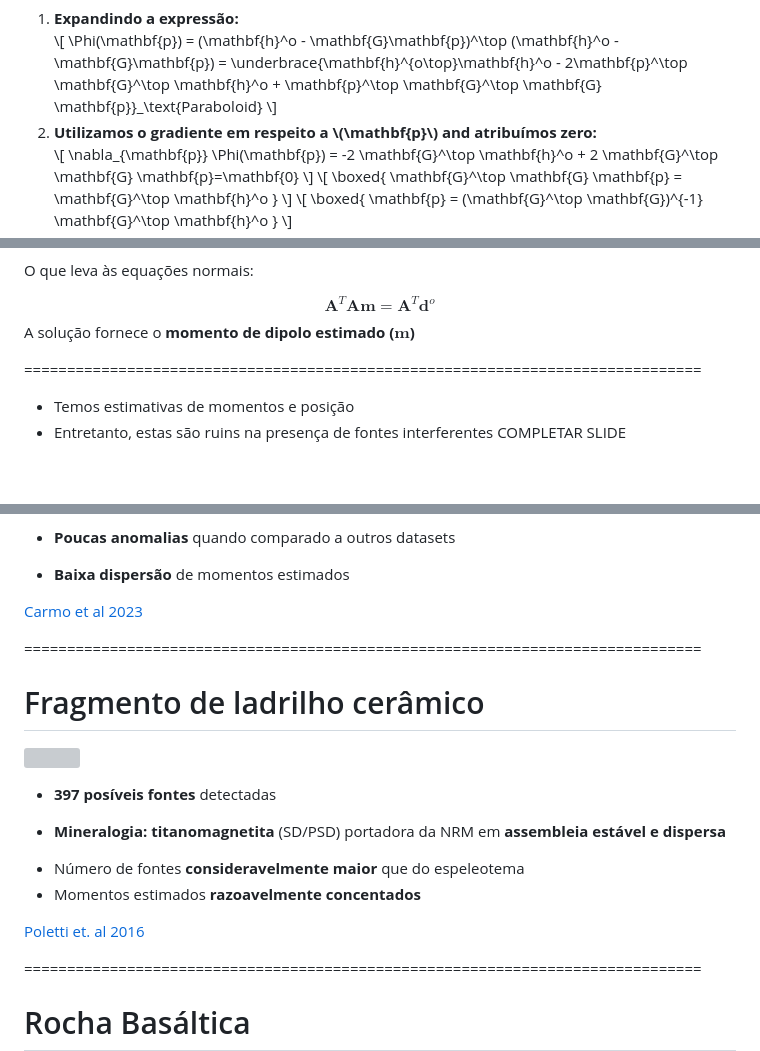
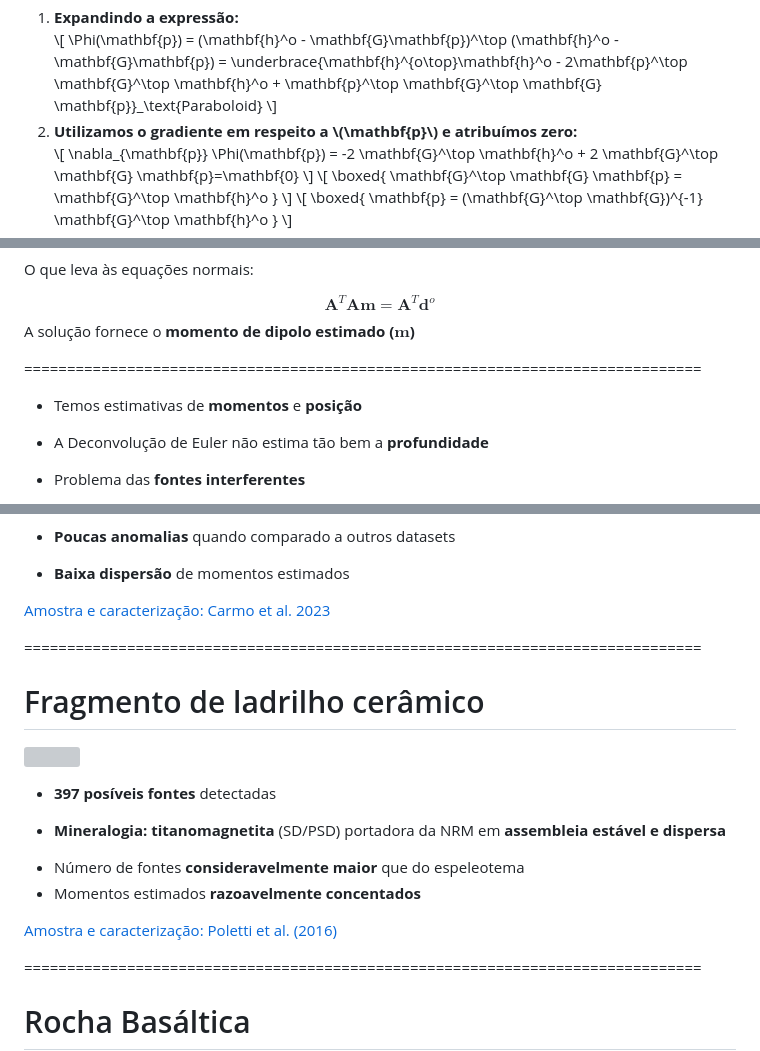
Before and after one commit to YagoMCastro/msc-presentation-2026, a Markdown page: slides.md, 3 parts joined by grey strips. Drawn GitHub-style; blank space fills up the shorter version; grey boxes are pictures that could not be loaded.

Commit message:
Make transition slides

```diff
--- a/slides.md
+++ b/slides.md
@@ -746,7 +746,7 @@ $$
     \]
   </li>
   <li class="fragment">
-    <b>Utilizamos o gradiente em respeito a \(\mathbf{p}\) and atribuímos zero:</b><br>
+    <b>Utilizamos o gradiente em respeito a \(\mathbf{p}\) e atribuímos zero:</b><br>
     \[
       \nabla_{\mathbf{p}} \Phi(\mathbf{p}) = -2 \mathbf{G}^\top \mathbf{h}^o + 2 \mathbf{G}^\top \mathbf{G} \mathbf{p}=\mathbf{0}
     \]
@@ -891,7 +891,18 @@ $$\mathbf{A}^T\mathbf{A}\mathbf{m} = \mathbf{A}^T\mathbf{d}^{o}$$
 
 
 ===============================================================================
-
-- Temos estimativas de momentos e posição
-- Entretanto, estas são ruins na presença de fontes interferentes
-COMPLETAR SLIDE
+<div class="text-left" >
+
+- Temos estimativas de **momentos** e **posição**
+</div>
+
+<div class="text-left fragment">
+
+- A Deconvolução de Euler não estima tão bem a **profundidade**
+</div>
+
+<div class="text-left fragment">
+
+- Problema das **fontes interferentes**
+</div>
+
@@ -1737,7 +1754,7 @@ Attributes:
 </div>
 <div class="footnote-center">
 
-[Carmo et al 2023](https://figshare.com/articles/dataset/QDM_magnetic_microscopy_dataset_of_a_speleothem_from_Morocco/22965200/1?file=40707380)
+[Amostra e caracterização: Carmo et al. 2023](https://figshare.com/articles/dataset/QDM_magnetic_microscopy_dataset_of_a_speleothem_from_Morocco/22965200/1?file=40707380)
 </div>
 
 ===============================================================================
@@ -1759,7 +1776,7 @@ Attributes:
 </div>
 <div class="footnote-center">
 
-[Poletti et. al 2016](https://www.sciencedirect.com/science/article/pii/S0012821X16301625)
+[Amostra e caracterização: Poletti et al. (2016)](https://www.sciencedirect.com/science/article/pii/S0012821X16301625)
 </div>
 
 ===============================================================================
```
Also changed, not shown: other parts of slides.md (+10 -4 lines).
